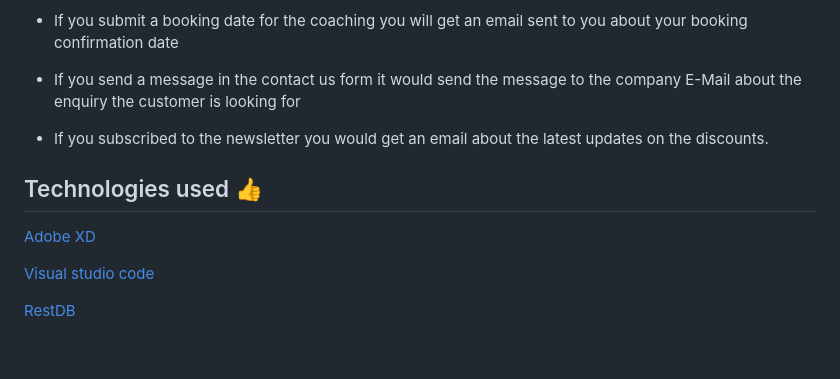
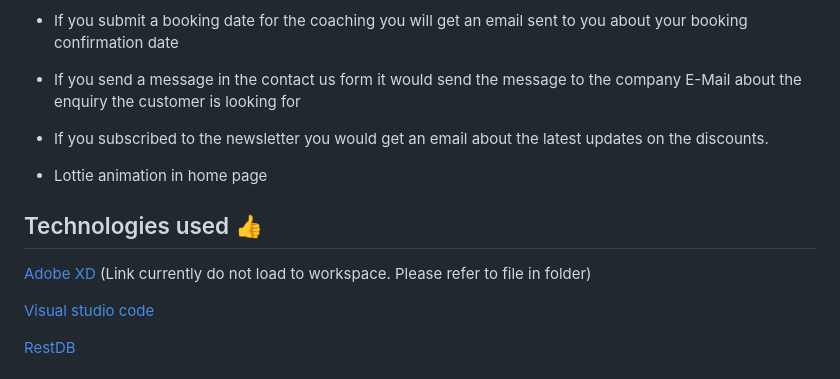
Before and after one commit to CompileError69/LawlsterCoaching, a Markdown page: README.md, the part around the change. Drawn GitHub-style; blank space fills up the shorter version.

```diff
--- a/README.md
+++ b/README.md
@@ -45,11 +45,13 @@ We would like to create a website that is simple to navigate so that users will
 
 * If you subscribed to the newsletter you would get an email about the latest updates on the discounts.
 
+* Lottie animation in home page
+
 
 
 
 ## Technologies used :+1:
-[Adobe XD](https://www.adobe.com/sg/products/xd.html)
+[Adobe XD](https://www.adobe.com/sg/products/xd.html) (Link currently do not load to workspace. Please refer to file in folder)
 
 [Visual studio code](https://code.visualstudio.com/)
 
```
